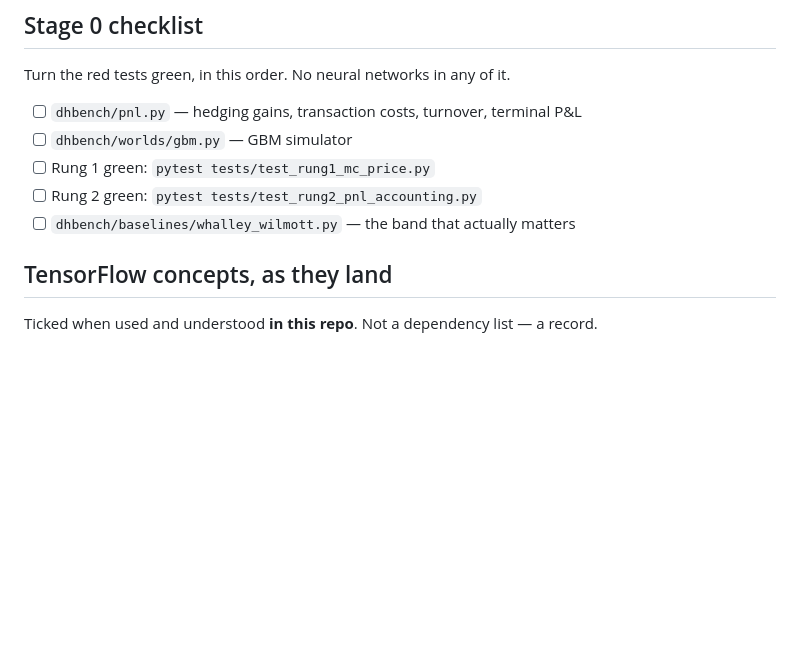
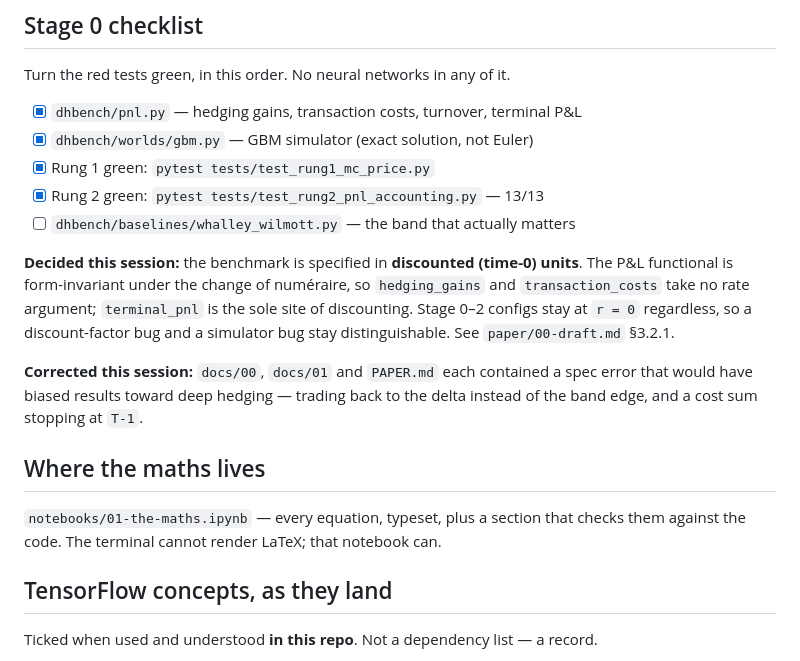
Before and after one commit to Adi7710/deep-hedging-benchmark, a Markdown page: HANDOFF.md, the part around one of its changes. GitHub-like rendering; blank space fills up the shorter version.

Commit message:
docs: update HANDOFF -- rungs 1 and 2 green
Records the numeraire decision and the three spec corrections, and points at
notebooks/01-the-maths.ipynb as the home for typeset equations.

Co-Authored-By: Claude Opus 5 <noreply@anthropic.com>

```diff
--- a/HANDOFF.md
+++ b/HANDOFF.md
@@ -42,11 +43,26 @@ deep hedging. Don't wait on it.
 
 Turn the red tests green, in this order. No neural networks in any of it.
 
-- [ ] `dhbench/pnl.py` — hedging gains, transaction costs, turnover, terminal P&L
-- [ ] `dhbench/worlds/gbm.py` — GBM simulator
-- [ ] Rung 1 green: `pytest tests/test_rung1_mc_price.py`
-- [ ] Rung 2 green: `pytest tests/test_rung2_pnl_accounting.py`
+- [x] `dhbench/pnl.py` — hedging gains, transaction costs, turnover, terminal P&L
+- [x] `dhbench/worlds/gbm.py` — GBM simulator (exact solution, not Euler)
+- [x] Rung 1 green: `pytest tests/test_rung1_mc_price.py`
+- [x] Rung 2 green: `pytest tests/test_rung2_pnl_accounting.py` — 13/13
 - [ ] `dhbench/baselines/whalley_wilmott.py` — the band that actually matters
+
+**Decided this session:** the benchmark is specified in **discounted (time-0) units**.
+The P&L functional is form-invariant under the change of numéraire, so `hedging_gains`
+and `transaction_costs` take no rate argument; `terminal_pnl` is the sole site of
+discounting. Stage 0–2 configs stay at `r = 0` regardless, so a discount-factor bug and a
+simulator bug stay distinguishable. See `paper/00-draft.md` §3.2.1.
+
+**Corrected this session:** `docs/00`, `docs/01` and `PAPER.md` each contained a spec
+error that would have biased results toward deep hedging — trading back to the delta
+instead of the band edge, and a cost sum stopping at `T-1`.
+
+## Where the maths lives
+
+`notebooks/01-the-maths.ipynb` — every equation, typeset, plus a section that checks them
+against the code. The terminal cannot render LaTeX; that notebook can.
 
 ## TensorFlow concepts, as they land
 
```
Also changed, not shown: other parts of HANDOFF.md (+3 -2 lines).
